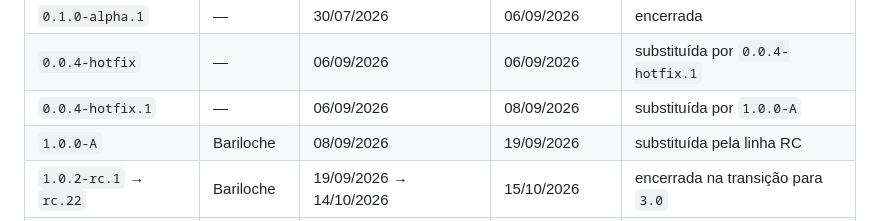
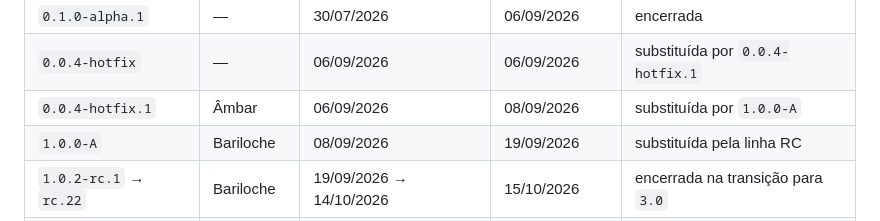
Before and after one commit to studiopomar/kamafeu, a Markdown page: README.md, the part around the change. Rendered like a GitHub page; folded sections open.

Commit message:
docs: name hotfix codename Amber

```diff
--- a/README.md
+++ b/README.md
@@ -35,7 +35,7 @@ seguinte; não representam uma política de suporte estendida para versões anti
 | --- | --- | --- | --- | --- |
 | `0.1.0-alpha.1` | — | 30/07/2026 | 06/09/2026 | encerrada |
 | `0.0.4-hotfix` | — | 06/09/2026 | 06/09/2026 | substituída por `0.0.4-hotfix.1` |
-| `0.0.4-hotfix.1` | — | 06/09/2026 | 08/09/2026 | substituída por `1.0.0-A` |
+| `0.0.4-hotfix.1` | Âmbar | 06/09/2026 | 08/09/2026 | substituída por `1.0.0-A` |
 | `1.0.0-A` | Bariloche | 08/09/2026 | 19/09/2026 | substituída pela linha RC |
 | `1.0.2-rc.1` → `rc.22` | Bariloche | 19/09/2026 → 14/10/2026 | 15/10/2026 | encerrada na transição para `3.0` |
 | `3.0` (`3.0.0`) | Calafate | 15/10/2026 | em aberto | linha atual |
```
